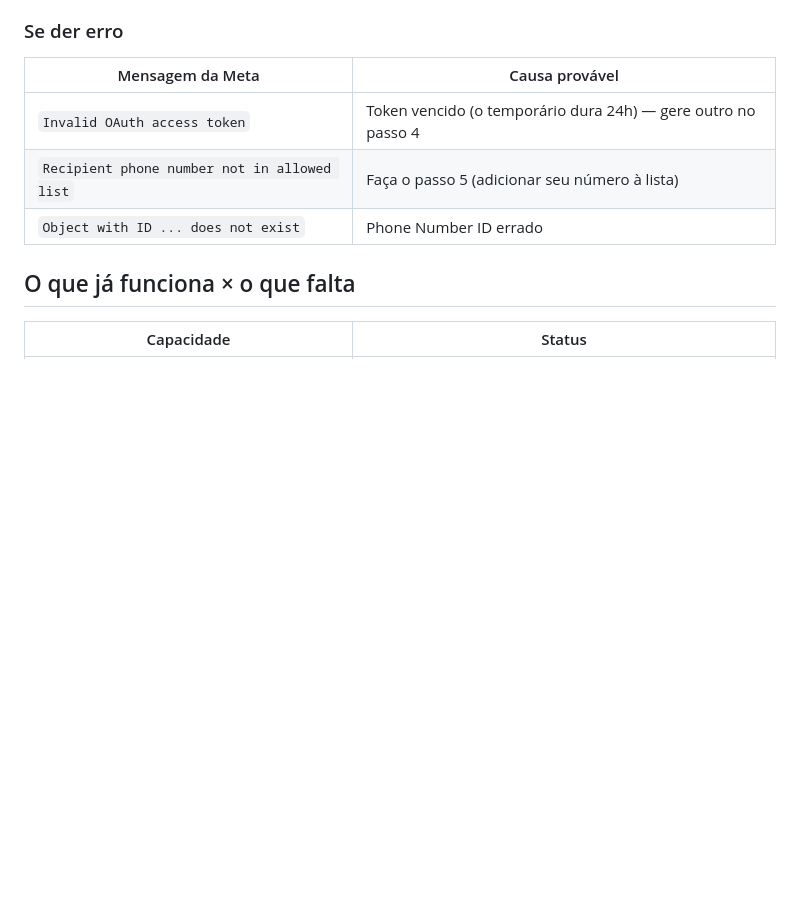
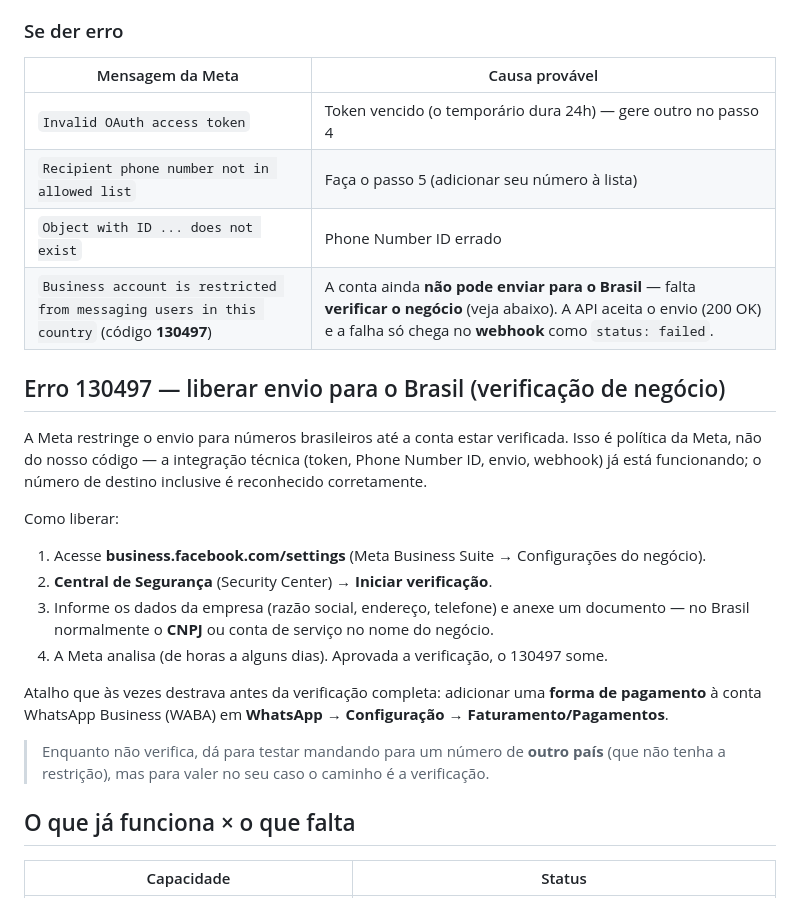
Before and after one commit to kauasanches1234/robo-de-marmitex, a Markdown page: docs/FASE2-WHATSAPP.md, the part around the change. Rendered like a GitHub page; blank space fills up the shorter version.

Commit message:
Documenta erro 130497 (conta restrita para BR) e verificação de negócio
O webhook revelou que o template era aceito (200 OK) mas falhava depois com
código 130497: a conta WhatsApp Business está restrita de enviar a números
do Brasil até a verificação de negócio. Adiciona guia de verificação em
docs/FASE2-WHATSAPP.md e aprendizado A20 na Skill (aceito pela API ≠ entregue;
status real só via webhook). Sem mudança de runtime.

Co-Authored-By: Claude Fable 5 <noreply@anthropic.com>
Claude-Session: https://claude.ai/code/session_01JJ84o1MrnXZhQ1r68bR4R3

```diff
--- a/docs/FASE2-WHATSAPP.md
+++ b/docs/FASE2-WHATSAPP.md
@@ -38,6 +38,29 @@ como conseguir as credenciais e testar em ~10 minutos, de graça, direto do iPad
 | `Invalid OAuth access token` | Token vencido (o temporário dura 24h) — gere outro no passo 4 |
 | `Recipient phone number not in allowed list` | Faça o passo 5 (adicionar seu número à lista) |
 | `Object with ID ... does not exist` | Phone Number ID errado |
+| `Business account is restricted from messaging users in this country` (código **130497**) | A conta ainda **não pode enviar para o Brasil** — falta **verificar o negócio** (veja abaixo). A API aceita o envio (200 OK) e a falha só chega no **webhook** como `status: failed`. |
+
+## Erro 130497 — liberar envio para o Brasil (verificação de negócio)
+
+A Meta restringe o envio para números brasileiros até a conta estar verificada.
+Isso é política da Meta, não do nosso código — a integração técnica (token,
+Phone Number ID, envio, webhook) já está funcionando; o número de destino
+inclusive é reconhecido corretamente.
+
+Como liberar:
+
+1. Acesse **business.facebook.com/settings** (Meta Business Suite → Configurações do negócio).
+2. **Central de Segurança** (Security Center) → **Iniciar verificação**.
+3. Informe os dados da empresa (razão social, endereço, telefone) e anexe um
+   documento — no Brasil normalmente o **CNPJ** ou conta de serviço no nome do negócio.
+4. A Meta analisa (de horas a alguns dias). Aprovada a verificação, o 130497 some.
+
+Atalho que às vezes destrava antes da verificação completa: adicionar uma
+**forma de pagamento** à conta WhatsApp Business (WABA) em
+**WhatsApp → Configuração → Faturamento/Pagamentos**.
+
+> Enquanto não verifica, dá para testar mandando para um número de **outro país**
+> (que não tenha a restrição), mas para valer no seu caso o caminho é a verificação.
 
 ## O que já funciona × o que falta
 
```
Also changed, not shown: 1 other file.
